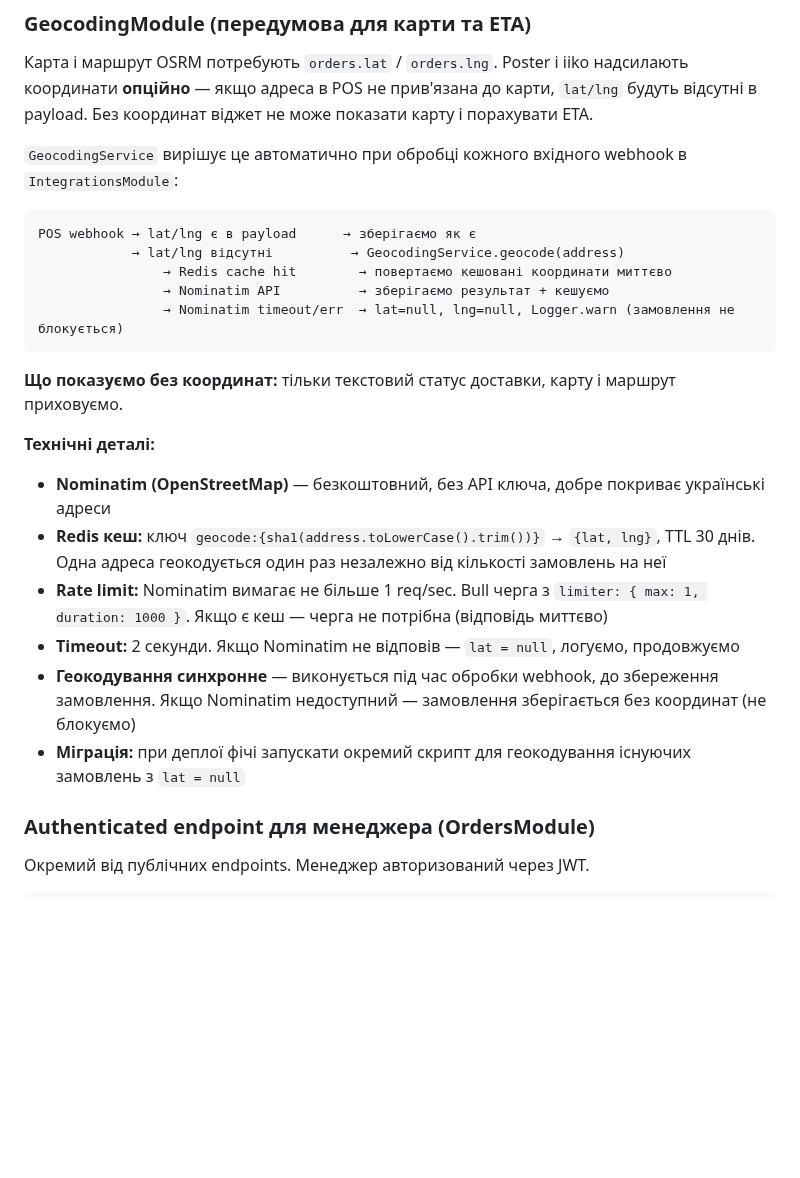
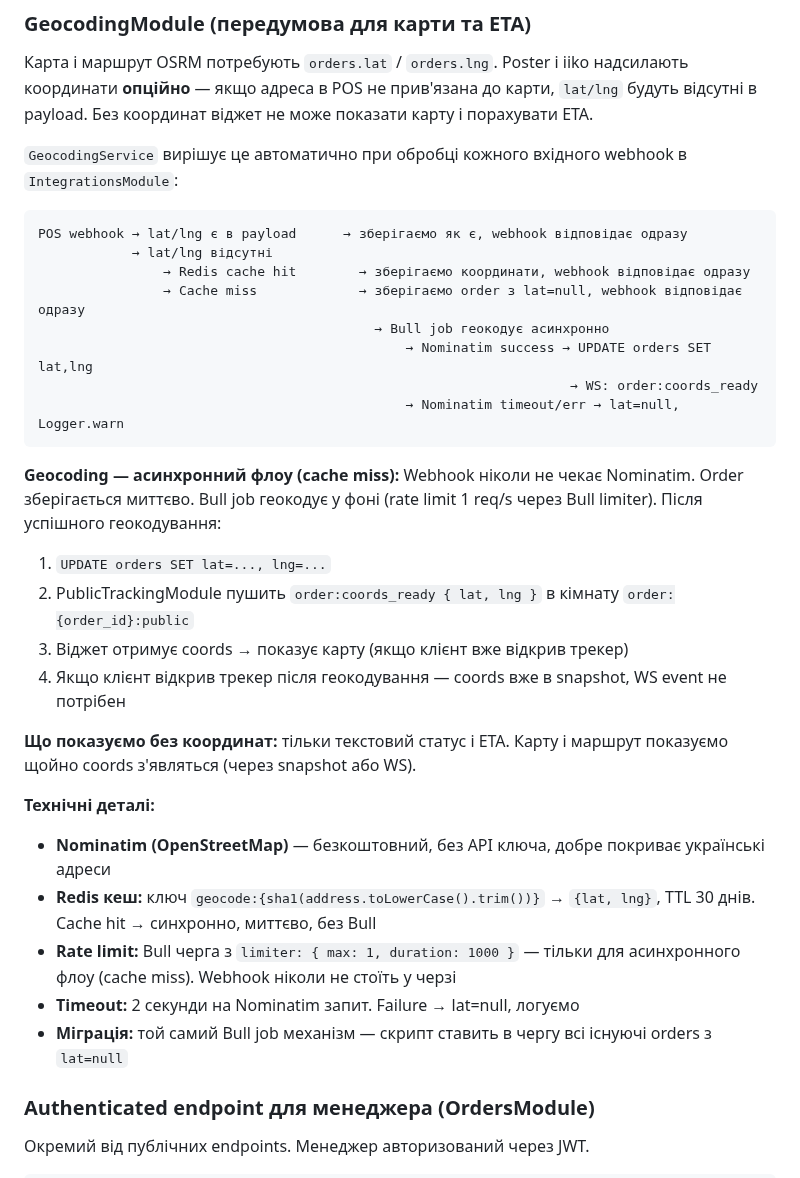
Before and after one commit to RicieriF/ownfleet, a Markdown page: 07_Feature_CustomerTracking.md, the part around one of its changes. Rendered like a GitHub page; blank space fills up the shorter version.

Commit message:
fix(tracking): resolve 3 integration gaps found in eng review
1. WS room: order:{order_id}:public instead of delivery:{delivery_id}:public
   — delivery doesn't exist in State 0 (pending), order always exists

2. Geocoding: async Bull job on cache miss, webhook never waits Nominatim
   — add order:coords_ready WS event for late-arriving coordinates
   — Bull rate limiter only in async path, not during webhook processing

3. 15-min WS disconnect: Bull delayed job instead of in-memory setTimeout
   — survives server restart, guaranteed execution

Co-Authored-By: Claude Sonnet 4.6 <noreply@anthropic.com>

````diff
--- a/07_Feature_CustomerTracking.md
+++ b/07_Feature_CustomerTracking.md
@@ -146,22 +146,31 @@ api_keys (
 `GeocodingService` вирішує це автоматично при обробці кожного вхідного webhook в `IntegrationsModule`:
 
 ```
-POS webhook → lat/lng є в payload      → зберігаємо як є
-            → lat/lng відсутні          → GeocodingService.geocode(address)
-                → Redis cache hit        → повертаємо кешовані координати миттєво
-                → Nominatim API          → зберігаємо результат + кешуємо
-                → Nominatim timeout/err  → lat=null, lng=null, Logger.warn (замовлення не блокується)
+POS webhook → lat/lng є в payload      → зберігаємо як є, webhook відповідає одразу
+            → lat/lng відсутні
+                → Redis cache hit        → зберігаємо координати, webhook відповідає одразу
+                → Cache miss             → зберігаємо order з lat=null, webhook відповідає одразу
+                                           → Bull job геокодує асинхронно
+                                               → Nominatim success → UPDATE orders SET lat,lng
+                                                                    → WS: order:coords_ready
+                                               → Nominatim timeout/err → lat=null, Logger.warn
 ```
 
-**Що показуємо без координат:** тільки текстовий статус доставки, карту і маршрут приховуємо.
+**Geocoding — асинхронний флоу (cache miss):**
+Webhook ніколи не чекає Nominatim. Order зберігається миттєво. Bull job геокодує у фоні (rate limit 1 req/s через Bull limiter). Після успішного геокодування:
+1. `UPDATE orders SET lat=..., lng=...`
+2. PublicTrackingModule пушить `order:coords_ready { lat, lng }` в кімнату `order:{order_id}:public`
+3. Віджет отримує coords → показує карту (якщо клієнт вже відкрив трекер)
+4. Якщо клієнт відкрив трекер після геокодування — coords вже в snapshot, WS event не потрібен
+
+**Що показуємо без координат:** тільки текстовий статус і ETA. Карту і маршрут показуємо щойно coords з'являться (через snapshot або WS).
 
 **Технічні деталі:**
 - **Nominatim (OpenStreetMap)** — безкоштовний, без API ключа, добре покриває українські адреси
-- **Redis кеш:** ключ `geocode:{sha1(address.toLowerCase().trim())}` → `{lat, lng}`, TTL 30 днів. Одна адреса геокодується один раз незалежно від кількості замовлень на неї
-- **Rate limit:** Nominatim вимагає не більше 1 req/sec. Bull черга з `limiter: { max: 1, duration: 1000 }`. Якщо є кеш — черга не потрібна (відповідь миттєво)
-- **Timeout:** 2 секунди. Якщо Nominatim не відповів — `lat = null`, логуємо, продовжуємо
-- **Геокодування синхронне** — виконується під час обробки webhook, до збереження замовлення. Якщо Nominatim недоступний — замовлення зберігається без координат (не блокуємо)
-- **Міграція:** при деплої фічі запускати окремий скрипт для геокодування існуючих замовлень з `lat = null`
+- **Redis кеш:** ключ `geocode:{sha1(address.toLowerCase().trim())}` → `{lat, lng}`, TTL 30 днів. Cache hit → синхронно, миттєво, без Bull
+- **Rate limit:** Bull черга з `limiter: { max: 1, duration: 1000 }` — тільки для асинхронного флоу (cache miss). Webhook ніколи не стоїть у черзі
+- **Timeout:** 2 секунди на Nominatim запит. Failure → lat=null, логуємо
+- **Міграція:** той самий Bull job механізм — скрипт ставить в чергу всі існуючі orders з `lat=null`
 
 ### Authenticated endpoint для менеджера (OrdersModule)
 
````
Also changed, not shown: other parts of 07_Feature_CustomerTracking.md (+6 -3 lines), CLAUDE.md (+2 -2 lines).
